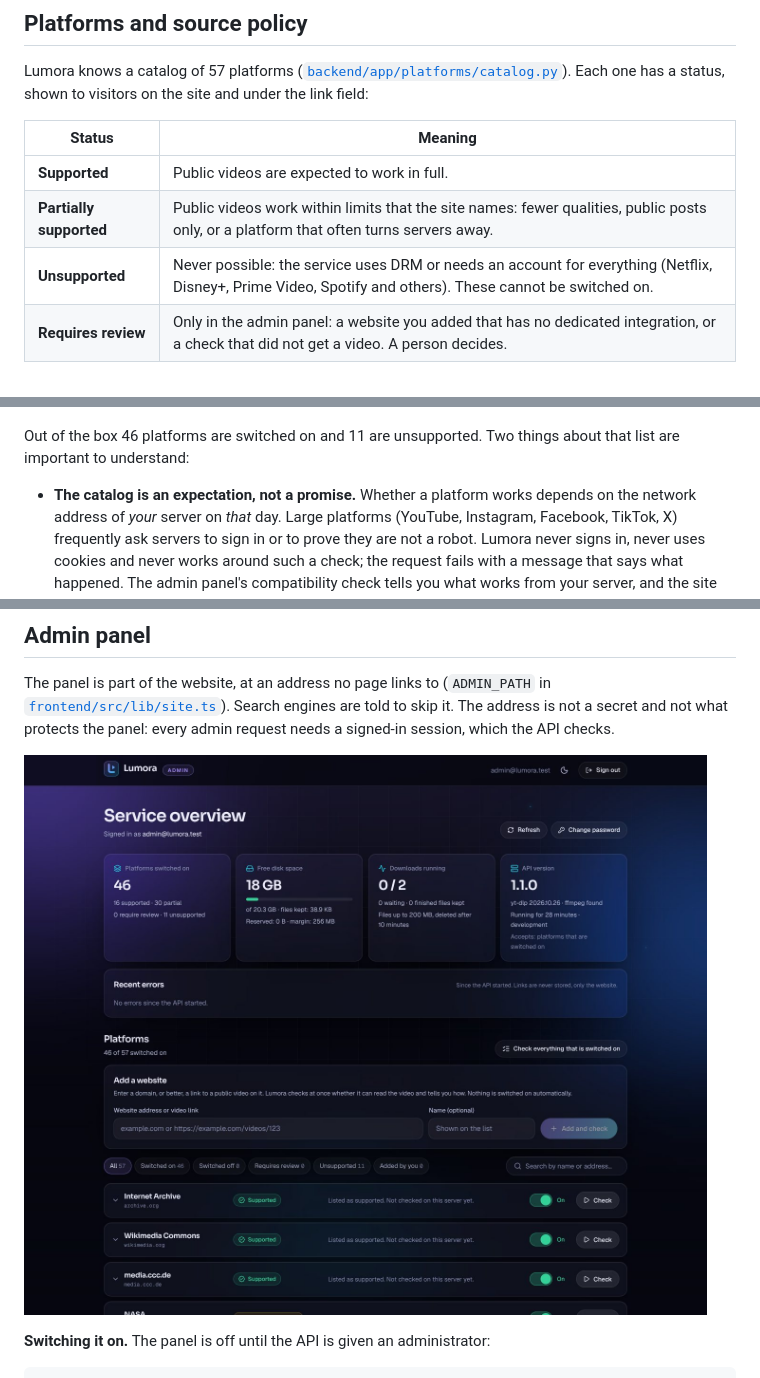
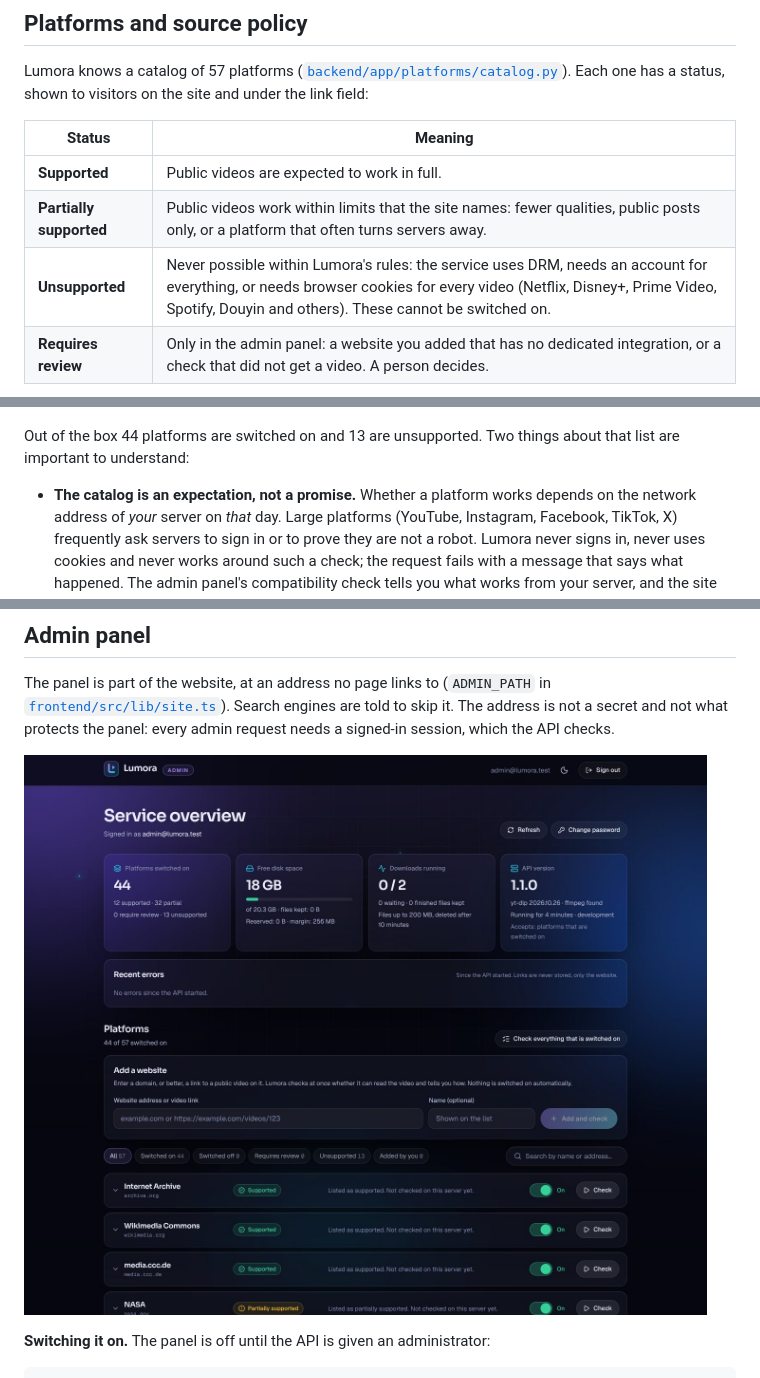
Before and after one commit to talhamehb17-cpu/video_download, a Markdown page: README.md, 3 parts joined by grey strips. GitHub-like rendering; pictures changed too: docs/admin.jpg.

```diff
--- a/README.md
+++ b/README.md
@@ -69,12 +69,12 @@ Each one has a status, shown to visitors on the site and under the link field:
 | --- | --- |
 | **Supported** | Public videos are expected to work in full. |
 | **Partially supported** | Public videos work within limits that the site names: fewer qualities, public posts only, or a platform that often turns servers away. |
-| **Unsupported** | Never possible: the service uses DRM or needs an account for everything (Netflix, Disney+, Prime Video, Spotify and others). These cannot be switched on. |
+| **Unsupported** | Never possible within Lumora's rules: the service uses DRM, needs an account for everything, or needs browser cookies for every video (Netflix, Disney+, Prime Video, Spotify, Douyin and others). These cannot be switched on. |
 | **Requires review** | Only in the admin panel: a website you added that has no dedicated integration, or a check that did not get a video. A person decides. |
 
 ![The platform list on the website](docs/platforms.jpg)
 
-Out of the box 46 platforms are switched on and 11 are unsupported. Two things about that list are important
+Out of the box 44 platforms are switched on and 13 are unsupported. Two things about that list are important
 to understand:
 
 - **The catalog is an expectation, not a promise.** Whether a platform works depends on the network address of
```
Also changed, not shown: other parts of README.md (+1 -1 lines), docs/hero.jpg, docs/mobile-light.jpg, docs/platforms.jpg, docs/result.jpg, 13 other files.
